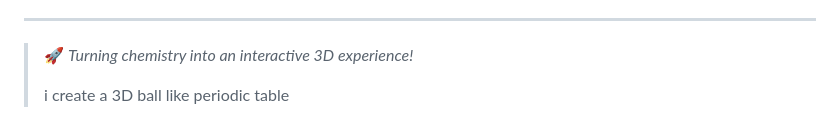
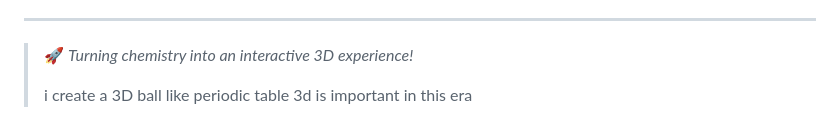
Before and after one commit to vinitgiri/3DPeriodictable, a Markdown page: README.md, the part around the change. GitHub-like rendering.

Commit message:
Add note about the importance of 3D in chemistry

```diff
--- a/README.md
+++ b/README.md
@@ -204,3 +204,4 @@ If you like this project:
 > 🚀 *Turning chemistry into an interactive 3D experience!*
 >
 > i create a 3D ball like periodic table
+> 3d is important in this era
```
